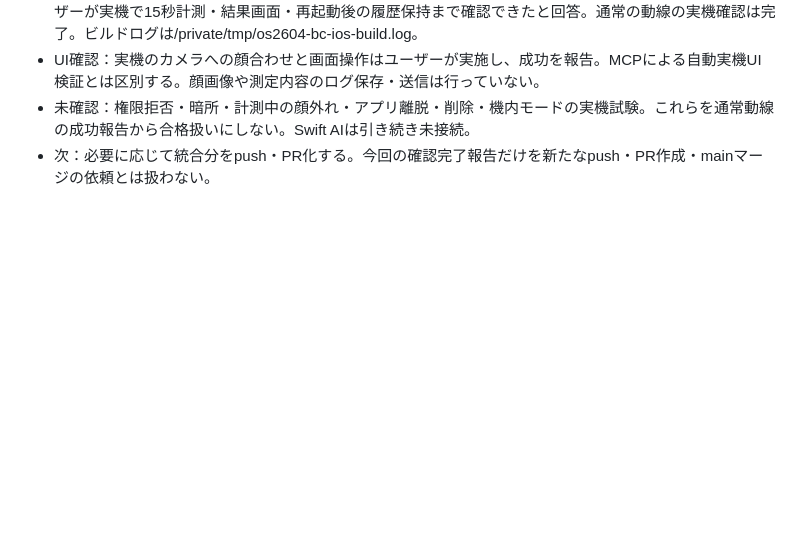
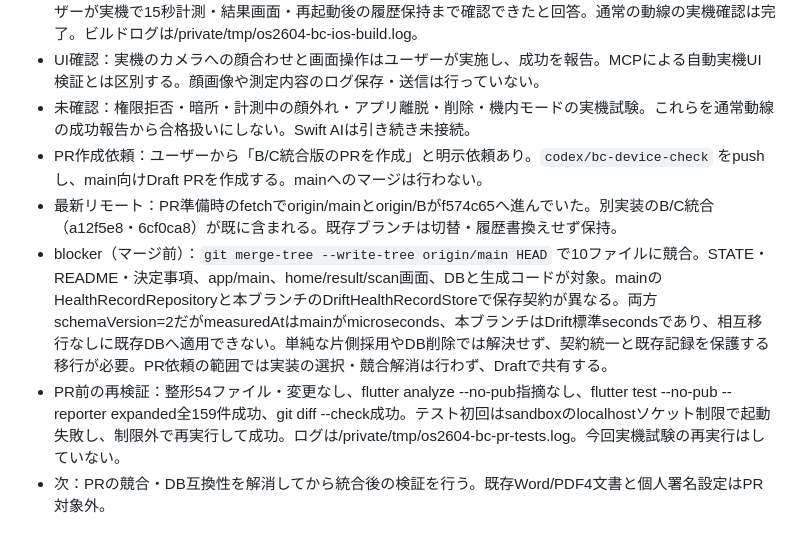
Before and after one commit to jphacks/os_2604, a Markdown page: .codex/STATE.md, the part around the change. Rendered like a GitHub page; blank space fills up the shorter version.

Commit message:
docs: record B/C PR verification and merge blockers

```diff
--- a/.codex/STATE.md
+++ b/.codex/STATE.md
@@ -14,4 +14,8 @@
 - 実機：ユーザーがUSB接続・ロック解除済み。iPhone 17 / iOS 27.0.1をFlutterで検出。署名付きReleaseビルド成功（Runner.app 59.5MB、Xcode build 38.6秒）。初回インストールは端末の再ロックで拒否されたが、ユーザーの解除後にdevicectlでインストール成功、com.example.os2604のプロセス起動も成功。ユーザーが実機で15秒計測・結果画面・再起動後の履歴保持まで確認できたと回答。通常の動線の実機確認は完了。ビルドログは/private/tmp/os2604-bc-ios-build.log。
 - UI確認：実機のカメラへの顔合わせと画面操作はユーザーが実施し、成功を報告。MCPによる自動実機UI検証とは区別する。顔画像や測定内容のログ保存・送信は行っていない。
 - 未確認：権限拒否・暗所・計測中の顔外れ・アプリ離脱・削除・機内モードの実機試験。これらを通常動線の成功報告から合格扱いにしない。Swift AIは引き続き未接続。
-- 次：必要に応じて統合分をpush・PR化する。今回の確認完了報告だけを新たなpush・PR作成・mainマージの依頼とは扱わない。
+- PR作成依頼：ユーザーから「B/C統合版のPRを作成」と明示依頼あり。`codex/bc-device-check` をpushし、main向けDraft PRを作成する。mainへのマージは行わない。
+- 最新リモート：PR準備時のfetchでorigin/mainとorigin/Bがf574c65へ進んでいた。別実装のB/C統合（a12f5e8・6cf0ca8）が既に含まれる。既存ブランチは切替・履歴書換えせず保持。
+- blocker（マージ前）：`git merge-tree --write-tree origin/main HEAD` で10ファイルに競合。STATE・README・決定事項、app/main、home/result/scan画面、DBと生成コードが対象。mainのHealthRecordRepositoryと本ブランチのDriftHealthRecordStoreで保存契約が異なる。両方schemaVersion=2だがmeasuredAtはmainがmicroseconds、本ブランチはDrift標準secondsであり、相互移行なしに既存DBへ適用できない。単純な片側採用やDB削除では解決せず、契約統一と既存記録を保護する移行が必要。PR依頼の範囲では実装の選択・競合解消は行わず、Draftで共有する。
+- PR前の再検証：整形54ファイル・変更なし、flutter analyze --no-pub指摘なし、flutter test --no-pub --reporter expanded全159件成功、git diff --check成功。テスト初回はsandboxのlocalhostソケット制限で起動失敗し、制限外で再実行して成功。ログは/private/tmp/os2604-bc-pr-tests.log。今回実機試験の再実行はしていない。
+- 次：PRの競合・DB互換性を解消してから統合後の検証を行う。既存Word/PDF4文書と個人署名設定はPR対象外。
```
